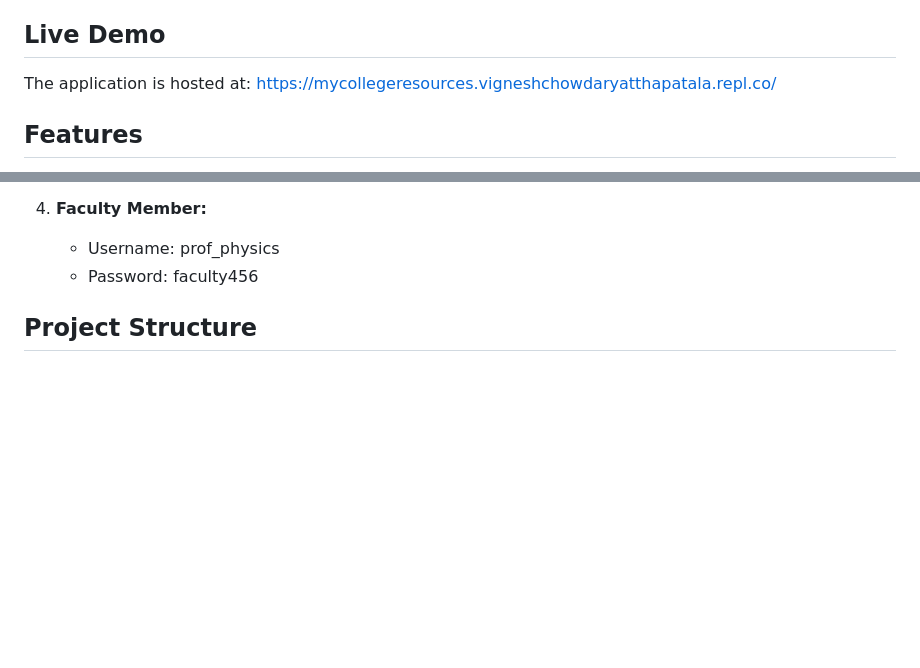
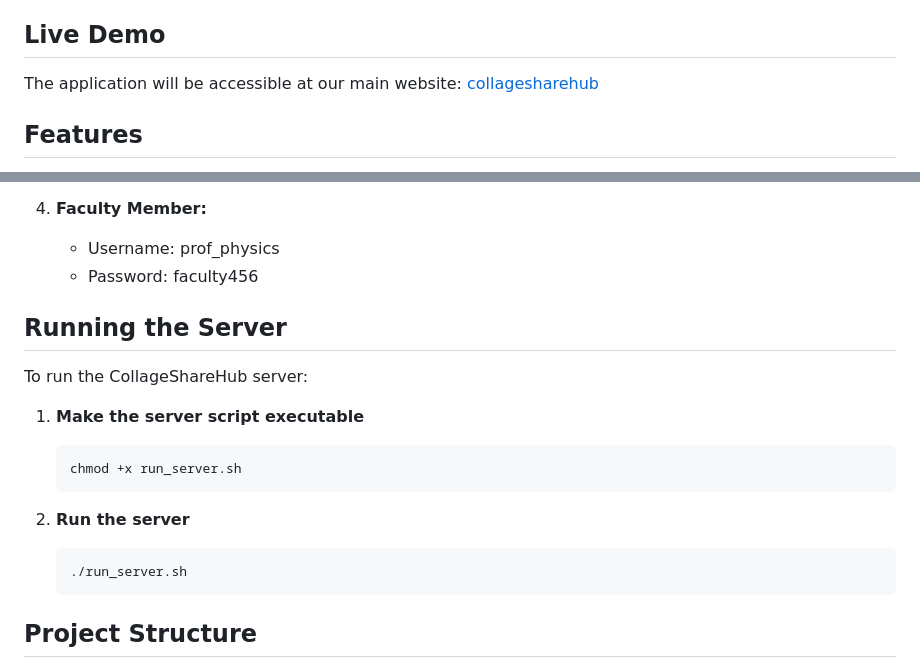
Before and after one commit to Akhilrao-969/collagesharehub, a Markdown page: README.md, 2 parts joined by grey strips. GitHub-like rendering; blank space fills up the shorter version.

````diff
--- a/README.md
+++ b/README.md
@@ -5,7 +5,8 @@ A web platform for college students to buy, sell, and exchange academic resource
 
 ## Live Demo
 
-The application is hosted at: https://mycollegeresources.vigneshchowdaryatthapatala.repl.co/
+The application will be accessible at our main website:
+[collagesharehub](https://bringing-heavy-plains-felt.trycloudflare.com)
 
 ## Features
 
@@ -113,6 +114,26 @@ After running the setup script, you can log in with these credentials:
    - Username: prof_physics
    - Password: faculty456
 
+
+## Running the Server
+
+To run the CollageShareHub server:
+
+1. **Make the server script executable**
+   ```bash
+   chmod +x run_server.sh
+   ```
+
+2. **Run the server**
+   ```bash
+   ./run_server.sh
+   ```
+
+
+
+
+
+
 ## Project Structure
 
 - `app.py` - Main application configuration
````
